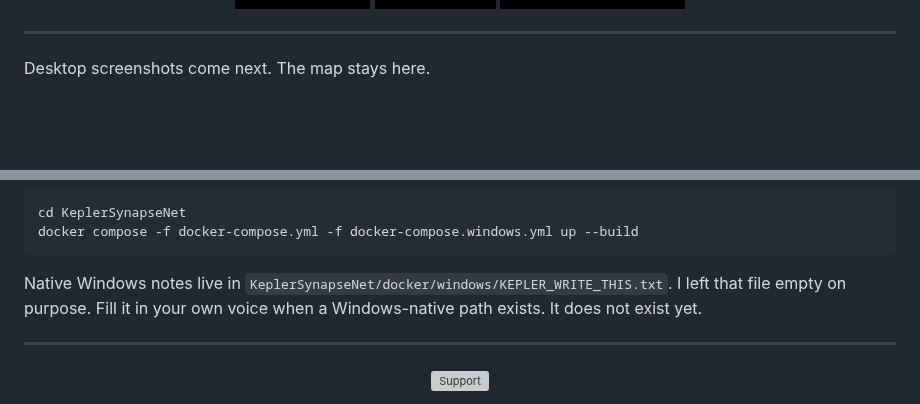
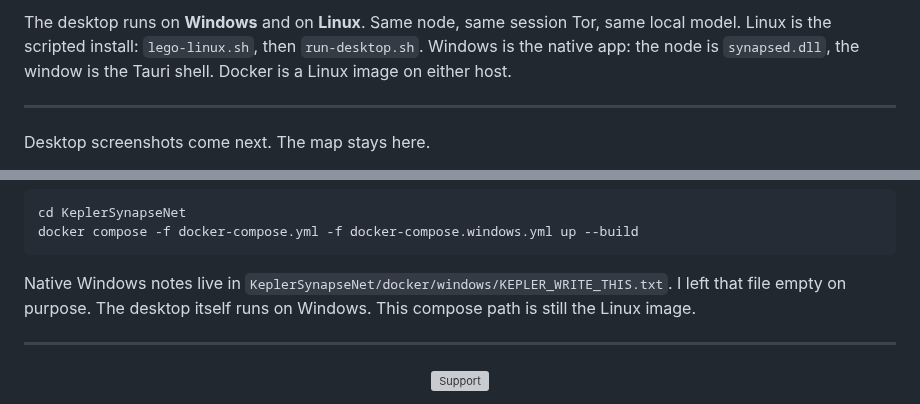
Before and after one commit to anakrypt-kepler/Synapsenetai, a Markdown page: README.md, 2 parts joined by grey strips. Drawn GitHub-style; badges without logos; blank space fills up the shorter version; grey boxes are pictures that could not be loaded.

Commit message:
Say the desktop runs on Windows and Linux.
The front page shows the two marks and names both hosts. Docker stays a Linux image.

````diff
--- a/README.md
+++ b/README.md
@@ -38,3 +52,4 @@
+The desktop runs on **Windows** and on **Linux**. Same node, same session Tor, same local model. Linux is the scripted install: `lego-linux.sh`, then `run-desktop.sh`. Windows is the native app: the node is `synapsed.dll`, the window is the Tauri shell. Docker is a Linux image on either host.
 
 ---
 
@@ -457,7 +472,7 @@ cd KeplerSynapseNet
 docker compose -f docker-compose.yml -f docker-compose.windows.yml up --build
 ```
 
-Native Windows notes live in `KeplerSynapseNet/docker/windows/KEPLER_WRITE_THIS.txt`. I left that file empty on purpose. Fill it in your own voice when a Windows-native path exists. It does not exist yet.
+Native Windows notes live in `KeplerSynapseNet/docker/windows/KEPLER_WRITE_THIS.txt`. I left that file empty on purpose. The desktop itself runs on Windows. This compose path is still the Linux image.
 
 ---
 
````
Also changed, not shown: other parts of README.md (+14 -0 lines), pictures/linux.png (added), pictures/windows.png (added).
